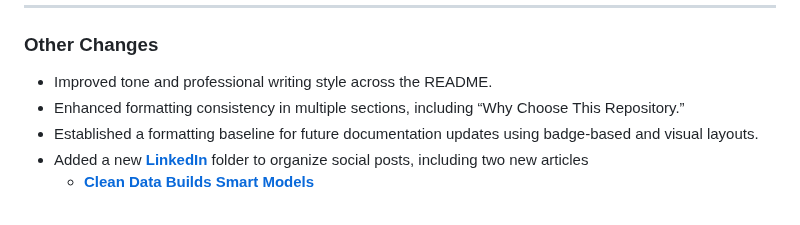
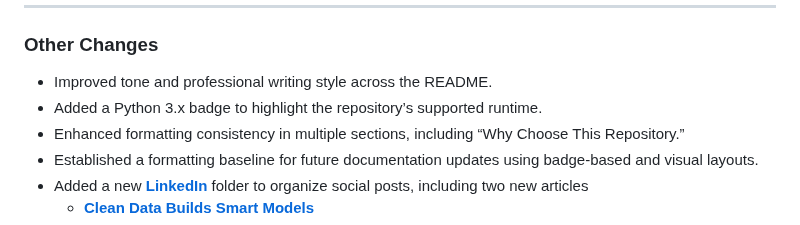
Before and after one commit to Tanu-N-Prabhu/Python, a Markdown page: Release Notes/v1.2.0.md, the part around the change. GitHub-like rendering.

```diff
--- a/Release Notes/v1.2.0.md
+++ b/Release Notes/v1.2.0.md
@@ -88,6 +88,7 @@ The notebook now renders correctly on GitHub with no errors.
 
 ### Other Changes
 * Improved tone and professional writing style across the README.
+* Added a Python 3.x badge to highlight the repository’s supported runtime.
 * Enhanced formatting consistency in multiple sections, including “Why Choose This Repository.”
 * Established a formatting baseline for future documentation updates using badge-based and visual layouts.
 * Added a new **[LinkedIn](https://github.com/Tanu-N-Prabhu/Python/tree/master/LinkedIn)** folder to organize social posts, including two new articles
```
